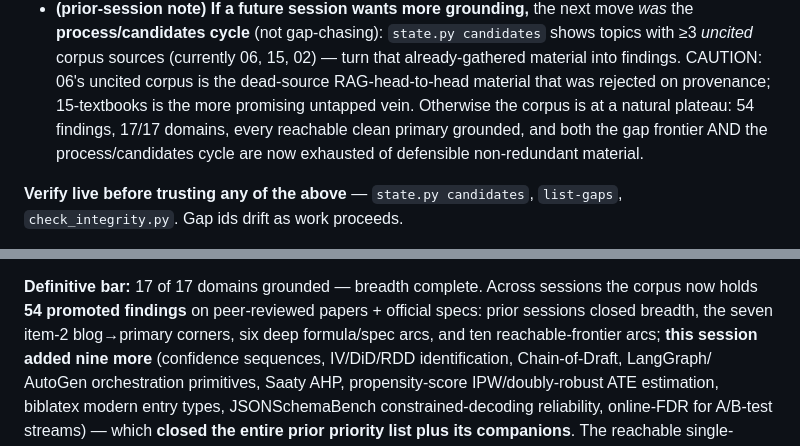
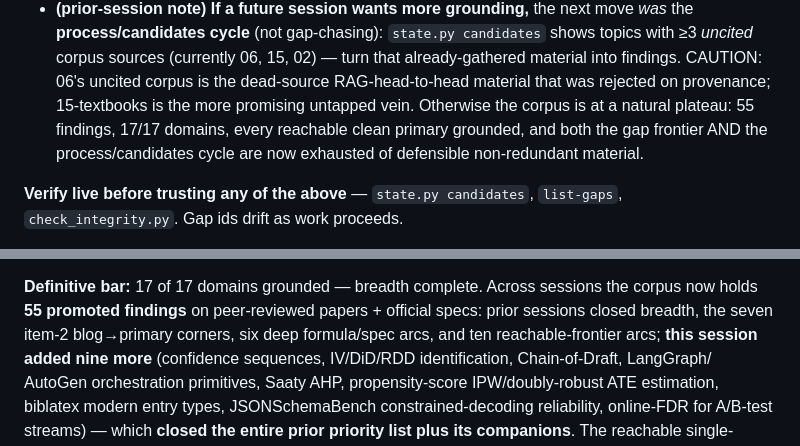
Before and after one commit to open-orchestration/open-research-system, a Markdown page: docs/superpowers/HANDOFF.md, 2 parts joined by grey strips. GitHub-like rendering.

```diff
--- a/docs/superpowers/HANDOFF.md
+++ b/docs/superpowers/HANDOFF.md
@@ -232,7 +244,7 @@ finding whose `status` was never flipped). Do **not** burn an arc on these witho
   (not gap-chasing): `state.py candidates` shows topics with ≥3 *uncited* corpus sources (currently 06, 15,
   02) — turn that already-gathered material into findings. CAUTION: 06's uncited corpus is the dead-source
   RAG-head-to-head material that was rejected on provenance; 15-textbooks is the more promising untapped vein.
-  Otherwise the corpus is at a natural plateau: 54 findings, 17/17 domains, every reachable clean primary grounded,
+  Otherwise the corpus is at a natural plateau: 55 findings, 17/17 domains, every reachable clean primary grounded,
   and both the gap frontier AND the process/candidates cycle are now exhausted of defensible non-redundant material.
 
 **Verify live before trusting any of the above** — `state.py candidates`, `list-gaps`,
@@ -251,7 +263,7 @@ to re-point the overlay line to the current id. **Prefer stable concept/synthesi
 nodes over `sources_…` nodes when asserting** — they survive rebuilds; source nodes don't.
 
 **Definitive bar:** 17 of 17 domains grounded — breadth complete. Across sessions the corpus now holds
-**54 promoted findings** on peer-reviewed papers + official specs: prior sessions closed breadth, the
+**55 promoted findings** on peer-reviewed papers + official specs: prior sessions closed breadth, the
 seven item-2 blog→primary corners, six deep formula/spec arcs, and ten reachable-frontier arcs; **this
 session added nine more** (confidence sequences, IV/DiD/RDD identification, Chain-of-Draft, LangGraph/
 AutoGen orchestration primitives, Saaty AHP, propensity-score IPW/doubly-robust ATE estimation, biblatex
```
Also changed, not shown: other parts of docs/superpowers/HANDOFF.md (+36 -24 lines).
